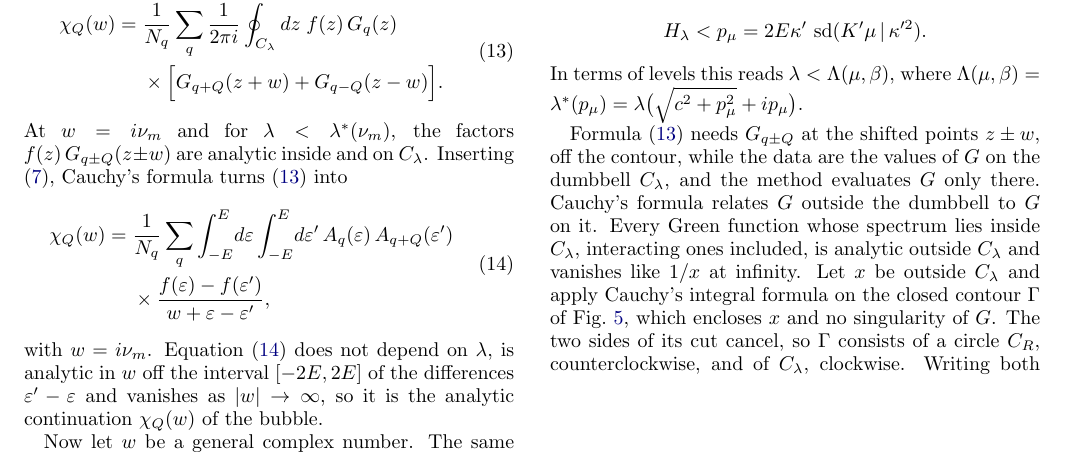
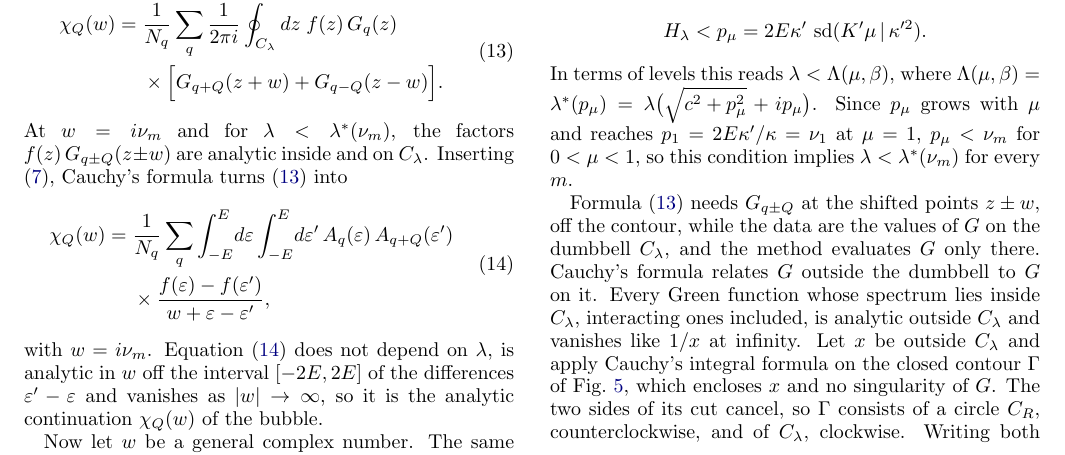
Before and after one commit to aleeschessari/markus_dumbbell_public, a LaTeX paper (ale_idea/bubble_tn_method.tex): part of page 4 of 14, cut so that both start at the same text. Compiled offline with pdfLaTeX.

Commit message:
II B: lambda < Lambda(mu,beta) implies lambda < lambda*(nu_m) (p_mu < p_1 = nu_1)

```diff
--- a/ale_idea/bubble_tn_method.tex
+++ b/ale_idea/bubble_tn_method.tex
@@ -212,7 +212,7 @@ Now let $w$ be a general complex number. The same steps give \eqref{eq:spectral}
 \[
   H_\lambda<p_\mu=2E\kappa'\,\sd(K'\mu\,|\,\kappa'^2) .
 \]
-In terms of levels this reads $\lambda<\Lambda(\mu,\beta)$, where $\Lambda(\mu,\beta)=\lambda^*(p_\mu)=\lambda\big(\sqrt{c^2+p_\mu^2}+ip_\mu\big)$.
+In terms of levels this reads $\lambda<\Lambda(\mu,\beta)$, where $\Lambda(\mu,\beta)=\lambda^*(p_\mu)=\lambda\big(\sqrt{c^2+p_\mu^2}+ip_\mu\big)$. Since $p_\mu$ grows with $\mu$ and reaches $p_1=2E\kappa'/\kappa=\nu_1$ at $\mu=1$, $p_\mu<\nu_m$ for $0<\mu<1$, so this condition implies $\lambda<\lambda^*(\nu_m)$ for every $m$.
 
 \begin{figure}[t]
   \centering
```
Also changed, not shown: ale_idea/bubble_tn_method.pdf.
